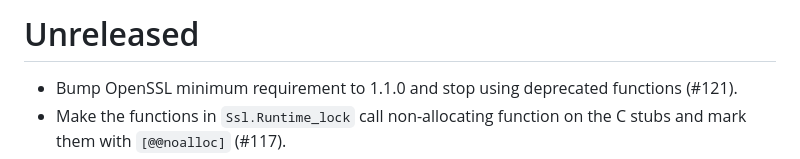
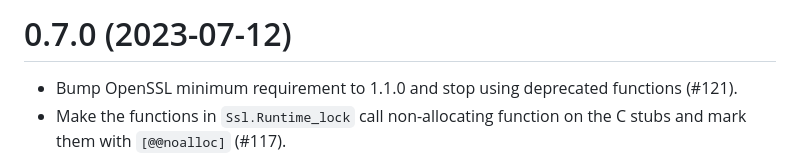
Before and after one commit to savonet/ocaml-ssl, a Markdown page: CHANGES.md, the part around the change. Drawn GitHub-style.

Commit message:
Release v0.7.0!

```diff
--- a/CHANGES.md
+++ b/CHANGES.md
@@ -1,5 +1,5 @@
-Unreleased
-===
+0.7.0 (2023-07-12)
+=====
 
 - Bump OpenSSL minimum requirement to 1.1.0 and stop using deprecated functions
   (#121).
```
